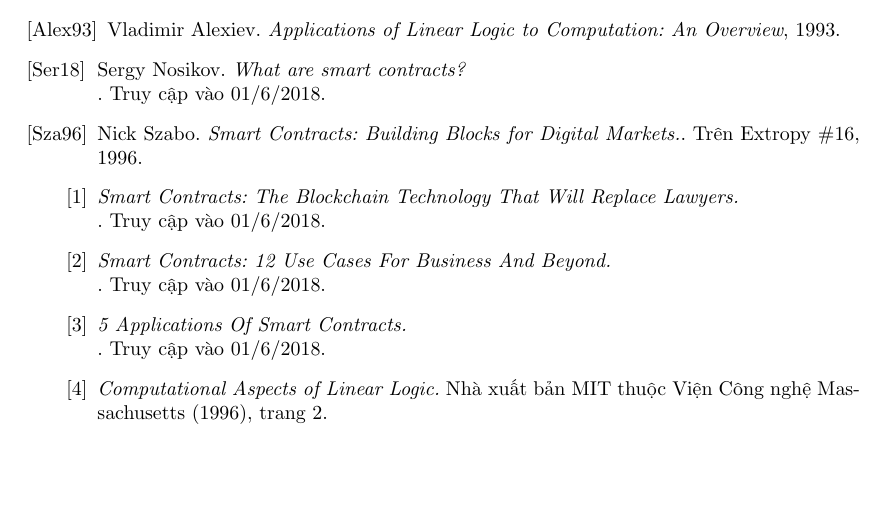
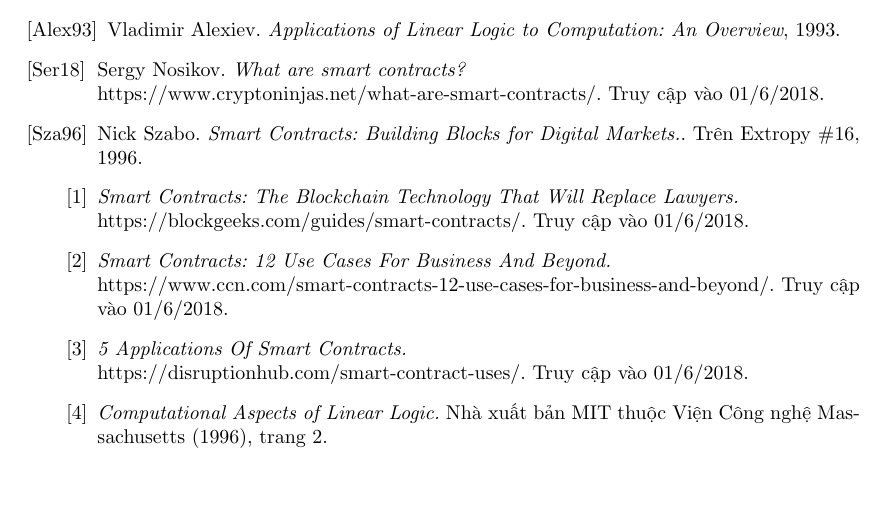
Before and after one commit to CS-BKU/Assignment-Mathematical-Modeling, a LaTeX document (Bao_cao/report_MM.tex): part of page 23 of 23, cut so that both start at the same text. Compiled offline with pdfLaTeX.

Commit message:
Update report_MM.tex

```diff
--- a/Bao_cao/report_MM.tex
+++ b/Bao_cao/report_MM.tex
@@ -1013,13 +1013,13 @@ contract DateTime {
 \begin{thebibliography}{99999}
 \bibitem[Alex93]{Alex93}{Vladimir Alexiev.} {\em Applications of Linear Logic to Computation: An Overview}, 1993.
 \bibitem[Ser18]{Ser18}{Sergy Nosikov.} {\em What are smart contracts?}\\
-\hyperlink{https://www.cryptoninjas.net/what-are-smart-contracts/}. Truy cập vào 01/6/2018.
+{https://www.cryptoninjas.net/what-are-smart-contracts/}. Truy cập vào 01/6/2018.
 \bibitem[Sza96]{Sza96}{Nick Szabo.} {\em Smart Contracts: Building Blocks for Digital Markets.}. Trên Extropy \#16, 1996.
-\bibitem{Blockgeeks team.}{\em Smart Contracts: The Blockchain Technology That Will Replace Lawyers.}\\ \hyperlink{https://blockgeeks.com/guides/smart-contracts/}. Truy cập vào 01/6/2018.
+\bibitem{Blockgeeks team.}{\em Smart Contracts: The Blockchain Technology That Will Replace Lawyers.}\\ {https://blockgeeks.com/guides/smart-contracts/}. Truy cập vào 01/6/2018.
 \bibitem{Lester Coleman.} {\em Smart Contracts: 12 Use Cases For Business And Beyond.}\\
-\hyperlink{https://www.ccn.com/smart-contracts-12-use-cases-for-business-and-beyond/}. Truy cập vào 01/6/2018.
+{https://www.ccn.com/smart-contracts-12-use-cases-for-business-and-beyond/}. Truy cập vào 01/6/2018.
 \bibitem{Laura Cox.} {\em 5 Applications Of Smart Contracts.}\\
-\hyperlink{https://disruptionhub.com/smart-contract-uses/}. Truy cập vào 01/6/2018.
+{https://disruptionhub.com/smart-contract-uses/}. Truy cập vào 01/6/2018.
 \bibitem{Patrick Lincoln.} {\em Computational Aspects of Linear Logic.} Nhà xuất bản MIT thuộc Viện Công nghệ Massachusetts (1996), trang 2.
 
 \end{thebibliography}
```
